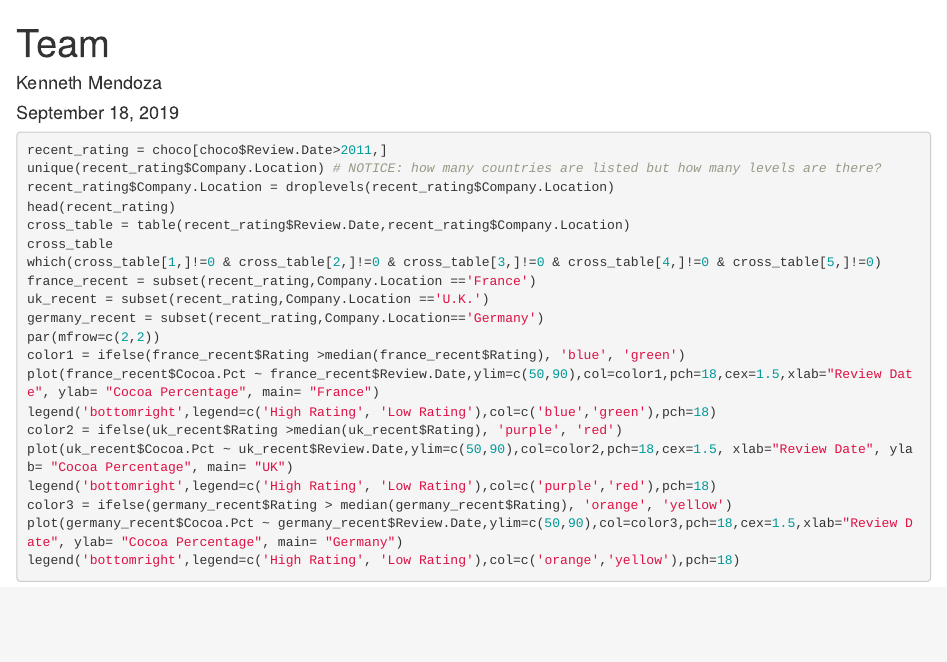
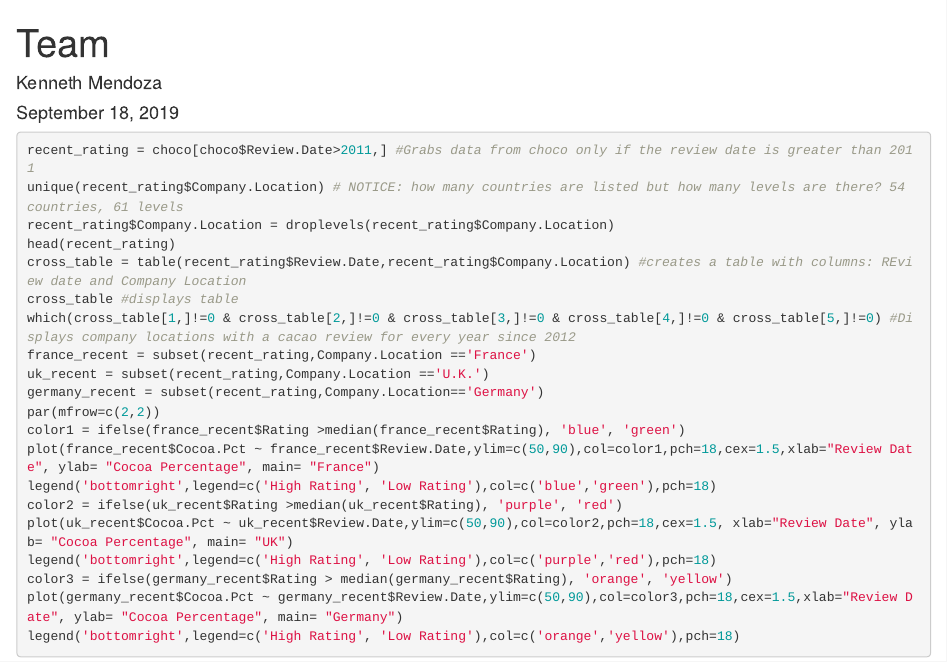
Before and after one commit to Kenneh7/ds202_lab3, an R Markdown document (team.Rmd): the page in a window 1100 px wide, from its top. Rendered offline with R 4.5, knitr and Pandoc, with nearby package versions.

Commit message:
worked on commenting the code

````diff
--- a/team.Rmd
+++ b/team.Rmd
@@ -5,13 +5,13 @@ date: "September 18, 2019"
 output: html_document
 ---
 ```{r, eval=FALSE}
-recent_rating = choco[choco$Review.Date>2011,]
-unique(recent_rating$Company.Location) # NOTICE: how many countries are listed but how many levels are there?
+recent_rating = choco[choco$Review.Date>2011,] #Grabs data from choco only if the review date is greater than 2011
+unique(recent_rating$Company.Location) # NOTICE: how many countries are listed but how many levels are there? 54 countries, 61 levels
 recent_rating$Company.Location = droplevels(recent_rating$Company.Location)
 head(recent_rating)
-cross_table = table(recent_rating$Review.Date,recent_rating$Company.Location)
-cross_table
-which(cross_table[1,]!=0 & cross_table[2,]!=0 & cross_table[3,]!=0 & cross_table[4,]!=0 & cross_table[5,]!=0)
+cross_table = table(recent_rating$Review.Date,recent_rating$Company.Location) #creates a table with columns: REview date and Company Location
+cross_table #displays table
+which(cross_table[1,]!=0 & cross_table[2,]!=0 & cross_table[3,]!=0 & cross_table[4,]!=0 & cross_table[5,]!=0) #Displays company locations with a cacao review for every year since 2012
 france_recent = subset(recent_rating,Company.Location =='France')
 uk_recent = subset(recent_rating,Company.Location =='U.K.')
 germany_recent = subset(recent_rating,Company.Location=='Germany')
````
